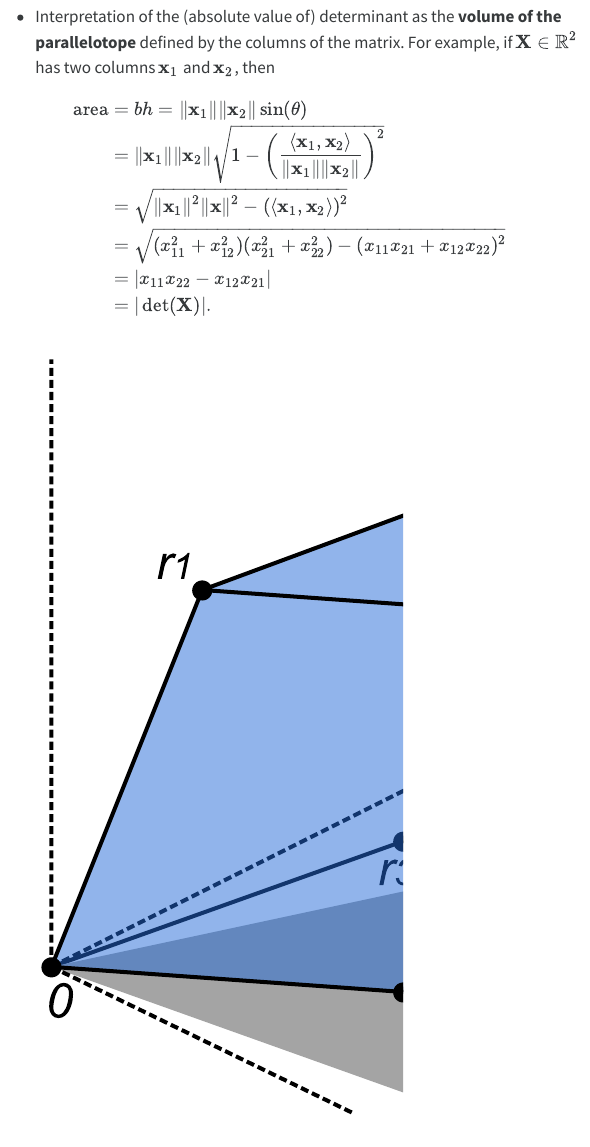
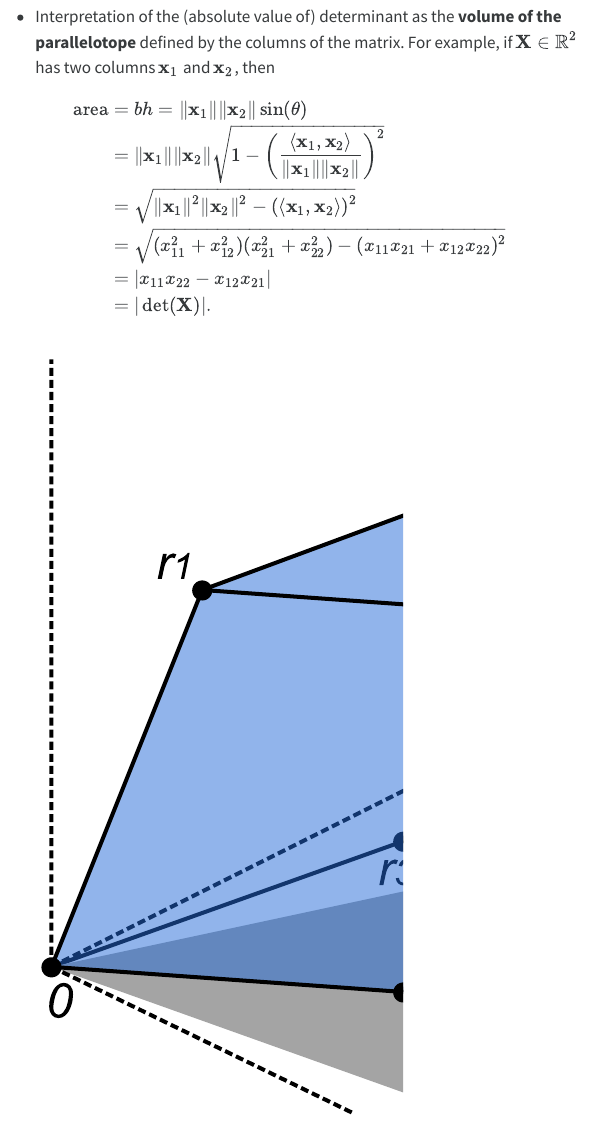
Before and after one commit to ucla-biostat-216/2024fall, a Quarto document (slides/09-det/09-det.qmd): the page in a window 1100 px wide, from 2310 px down. The pictures show the output file slides/09-det/09-det.html that the author committed with the source, opened offline; menus at the side of the page are left out; long lines of code are wrapped.

Commit message:
typo, pointed by Julie Lee

```diff
--- a/slides/09-det/09-det.qmd
+++ b/slides/09-det/09-det.qmd
@@ -92,7 +92,7 @@ det(A) |> Symbolics.scalarize |> expand
 \begin{eqnarray*}
 	\text{area} &=& bh = \|\mathbf{x}_1\|\|\mathbf{x}_2\| \sin(\theta) \\
 	&=& \|\mathbf{x}_1\| \|\mathbf{x}_2\| \sqrt{1 - \left( \frac{\langle \mathbf{x}_1, \mathbf{x}_2 \rangle}{\|\mathbf{x}_1\| \|\mathbf{x}_2\|} \right)^2} \\
-	&=& \sqrt{\|\mathbf{x}_1\|^2 \|\mathbf{x}\|^2 - (\langle \mathbf{x}_1, \mathbf{x}_2\rangle)^2} \\
+	&=& \sqrt{\|\mathbf{x}_1\|^2 \|\mathbf{x}_2\|^2 - (\langle \mathbf{x}_1, \mathbf{x}_2\rangle)^2} \\
 	&=& \sqrt{(x_{11}^2 + x_{12}^2)(x_{21}^2+x_{22}^2) - (x_{11}x_{21} + x_{12}x_{22})^2} \\
 	&=& |x_{11} x_{22} - x_{12} x_{21}| \\
 	&=& |\det(\mathbf{X})|.
```
Also changed, not shown: slides/09-det/09-det.html, 1 other file.
